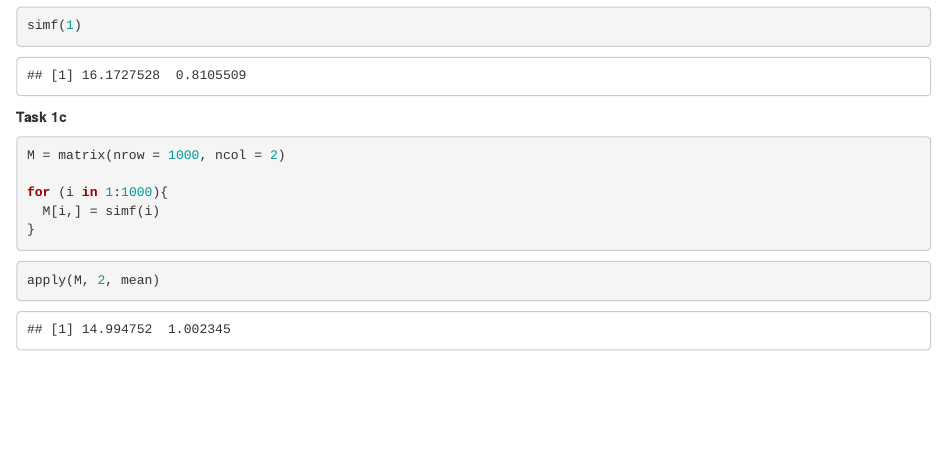
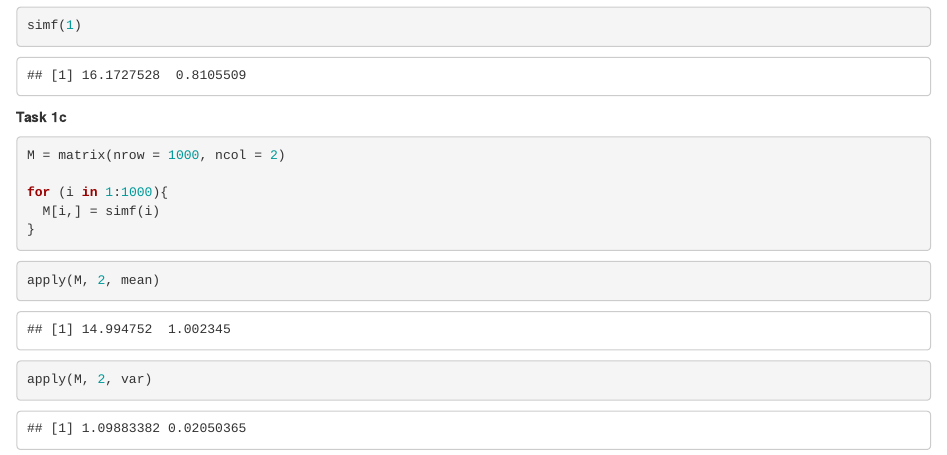
Before and after one commit to Rafsan7238/MAST90105_Labs, an R Markdown document (Lab 6/Lab 6.Rmd): the page in a window 1100 px wide, from 330 px down. Rendered offline with R 4.5, knitr and Pandoc, with nearby package versions.

Commit message:
Completed task 1c

````diff
--- a/Lab 6/Lab 6.Rmd
+++ b/Lab 6/Lab 6.Rmd
@@ -40,4 +40,5 @@ for (i in 1:1000){
 
 ```{r}
 apply(M, 2, mean)
+apply(M, 2, var)
 ```
````
Also changed, not shown: Lab 6/Lab 6.nb.html.
